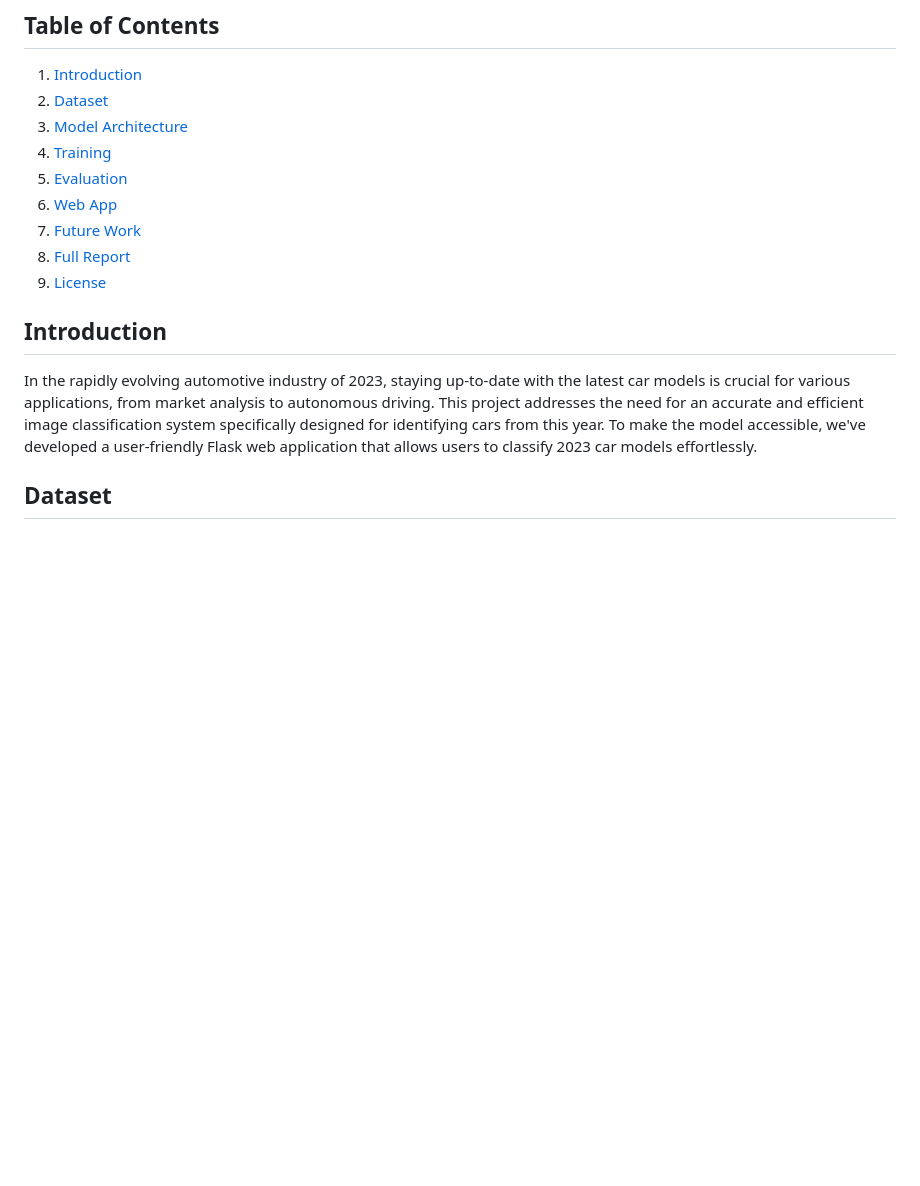
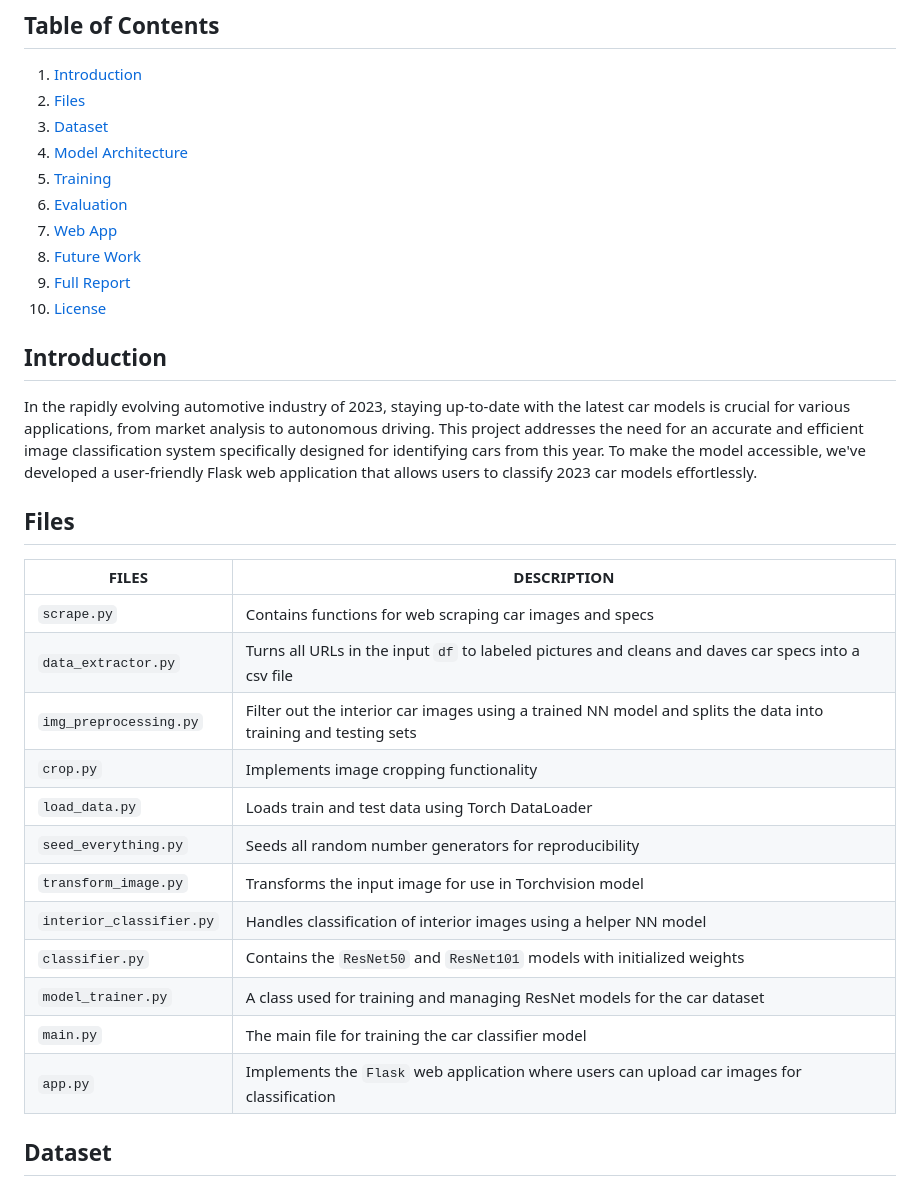
Before and after one commit to r2rro/webapp-car-classification-2023, a Markdown page: README.md, the part around one of its changes. Drawn GitHub-style; blank space fills up the shorter version.

```diff
--- a/README.md
+++ b/README.md
@@ -5,18 +5,35 @@ Welcome to the Car Image Classification project! This initiative aims to develop
 ## Table of Contents
 
 1. [Introduction](#introduction)
-2. [Dataset](#dataset)
-3. [Model Architecture](#model-architecture)
-4. [Training](#training)
-5. [Evaluation](#evaluation)
-6. [Web App](#web-app)
-7. [Future Work](#future-work)
-8. [Full Report](#full-report)
-9. [License](#license)
+2. [Files](#files)
+3. [Dataset](#dataset)
+4. [Model Architecture](#model-architecture)
+5. [Training](#training)
+6. [Evaluation](#evaluation)
+7. [Web App](#web-app)
+8. [Future Work](#future-work)
+9. [Full Report](#full-report)
+10. [License](#license)
 
 ## Introduction
 
 In the rapidly evolving automotive industry of 2023, staying up-to-date with the latest car models is crucial for various applications, from market analysis to autonomous driving. This project addresses the need for an accurate and efficient image classification system specifically designed for identifying cars from this year. To make the model accessible, we've developed a user-friendly Flask web application that allows users to classify 2023 car models effortlessly.
+
+## Files
+| FILES | DESCRIPTION |
+| ---   | ---         |
+| `scrape.py` |  Contains functions for web scraping car images and specs |
+| `data_extractor.py` | Turns all URLs in the input `df` to labeled pictures and cleans and daves car specs into a csv file |
+| `img_preprocessing.py` | Filter out the interior car images using a trained NN model and splits the data into training and testing sets|
+| `crop.py` | Implements image cropping functionality|
+| `load_data.py` | Loads train and test data using Torch DataLoader|
+| `seed_everything.py` | Seeds all random number generators for reproducibility|
+| `transform_image.py` | Transforms the input image for use in Torchvision model|
+| `interior_classifier.py` | Handles classification of interior images using a helper NN model|
+| `classifier.py` |  Contains the `ResNet50` and `ResNet101` models with initialized weights|
+| `model_trainer.py` | A class used for training and managing ResNet models for the car dataset|
+| `main.py` | The main file for training the car classifier model|
+| `app.py` | Implements the `Flask` web application where users can upload car images for classification|
 
 ## Dataset
 
```
Also changed, not shown: other parts of README.md (+4 -6 lines).
